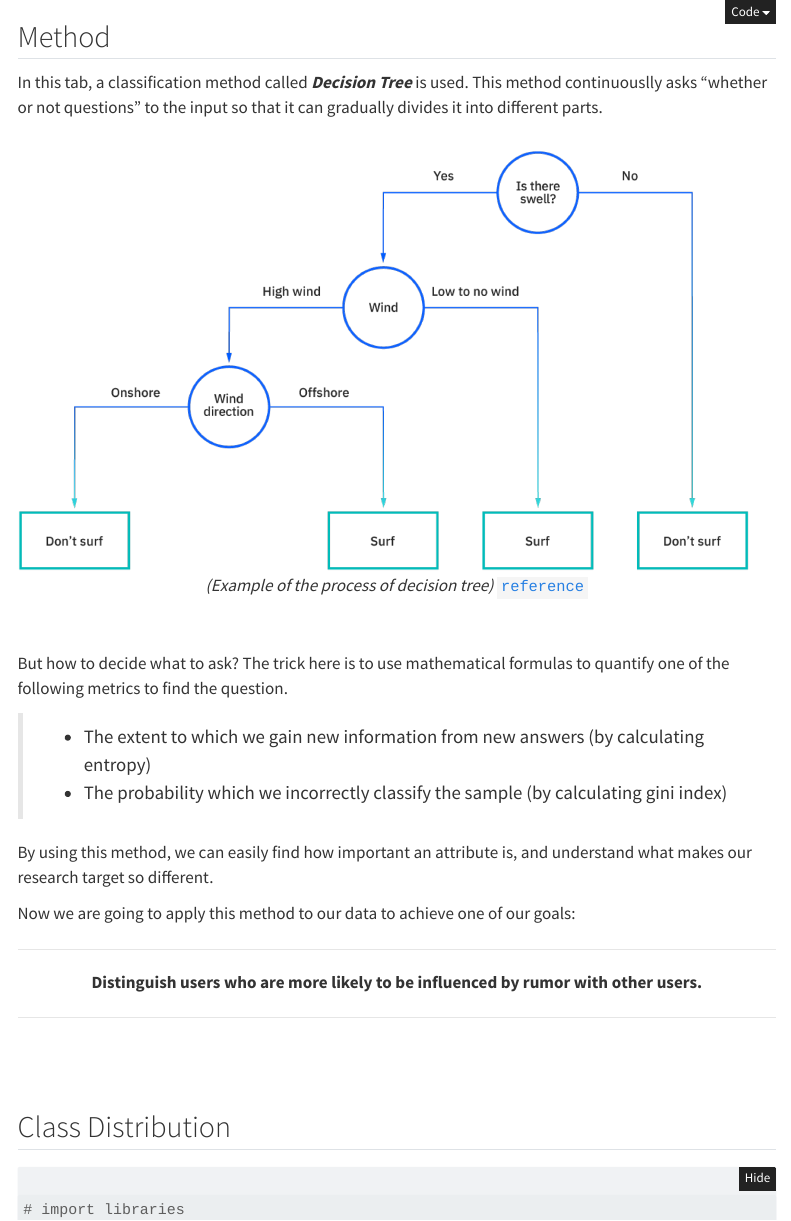
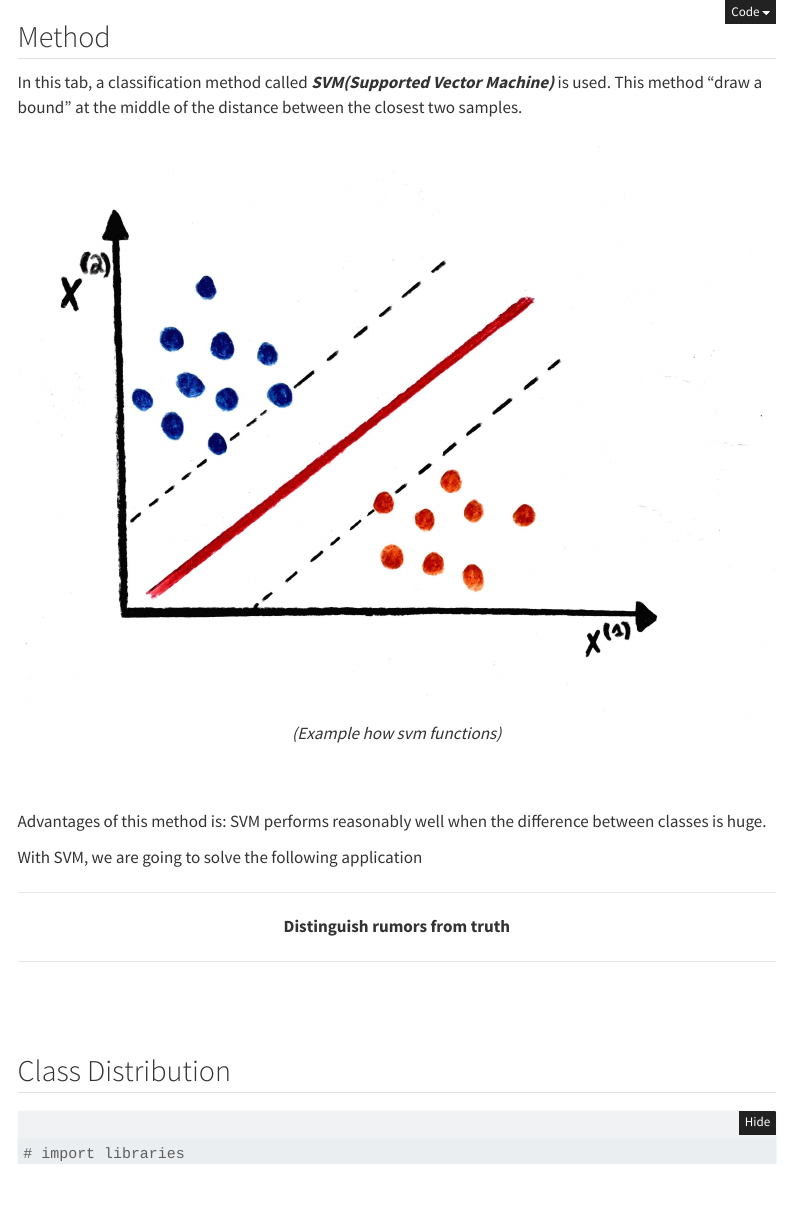
Before and after one commit to anly501/anly-501-project-FlynnFlag, a Quarto document (codes/06-svm/svm.qmd): the page in a window 1100 px wide, from its top. Rendered offline with R 4.5, knitr and Pandoc in place of Quarto, with nearby package versions; folded parts are opened; some code elsewhere in the file could not run offline; menus at the side of the page are left out.

Commit message:
GITHUB-UPLOAD:DATE-2022-10-23-TIME-12-46-51

```diff
--- a/codes/06-svm/_quarto.yml
+++ b/codes/06-svm/_quarto.yml
@@ -23,7 +23,7 @@ website:
       - href: https://gpa4.georgetown.domains/501-project-website/naive_bayes.html
         text: Naive Bayes
       - text: Decision Tree
-        file: decision_tree.qmd
+        file: https://flynnflag.quarto.pub/decision_tree/decision_tree.html
       - text: SVM
         file: svm.qmd
     background: "#FCFCFC"
--- a/codes/06-svm/svm.qmd
+++ b/codes/06-svm/svm.qmd
@@ -6,25 +6,19 @@ jupyter: python3
 
 ## Method
 
-In this tab, a classification method called ***Decision Tree*** is used. This method continuouslly asks "whether or not questions" to the input so that it can gradually divides it into different parts.
+In this tab, a classification method called ***SVM(Supported Vector Machine)*** is used. This method "draw a bound" at the middle of the distance between the closest two samples.
 <br></br>
-![](tree.png)
-<center>*(Example of the process of decision tree)*  [`reference`](https://www.ibm.com/topics/decision-trees)</center>
+![](svm.jpeg)
+<center>*(Example how svm functions)*</center>
 <br></br>
-But how to decide what to ask? The trick here is to use mathematical formulas to quantify one of the following metrics to find the question.
 
->- The extent to which we gain new information from new answers (by calculating entropy)
->- The probability which we incorrectly classify the sample (by calculating gini index)
+Advantages of this method is: SVM performs reasonably well when the difference between classes is huge.
 
-
-By using this method, we can easily find how important an attribute is, and understand what makes our research target so different.
-
-Now we are going to apply this method to our data to achieve one of our goals:
-
+With SVM, we are going to solve the following application
 
 ---
 
-<center>**Distinguish users who are more likely to be influenced by rumor with other users.**</center>
+<center>**Distinguish rumors from truth**</center>
 
 ---
 
```
Also changed, not shown: 501-project-website/data_cleaning.html, codes/06-svm/svm.jpeg (added), codes/06-svm/tree.png (deleted), codes/06-svm/svm.qmd (5 more changed lines), 9 other files.
